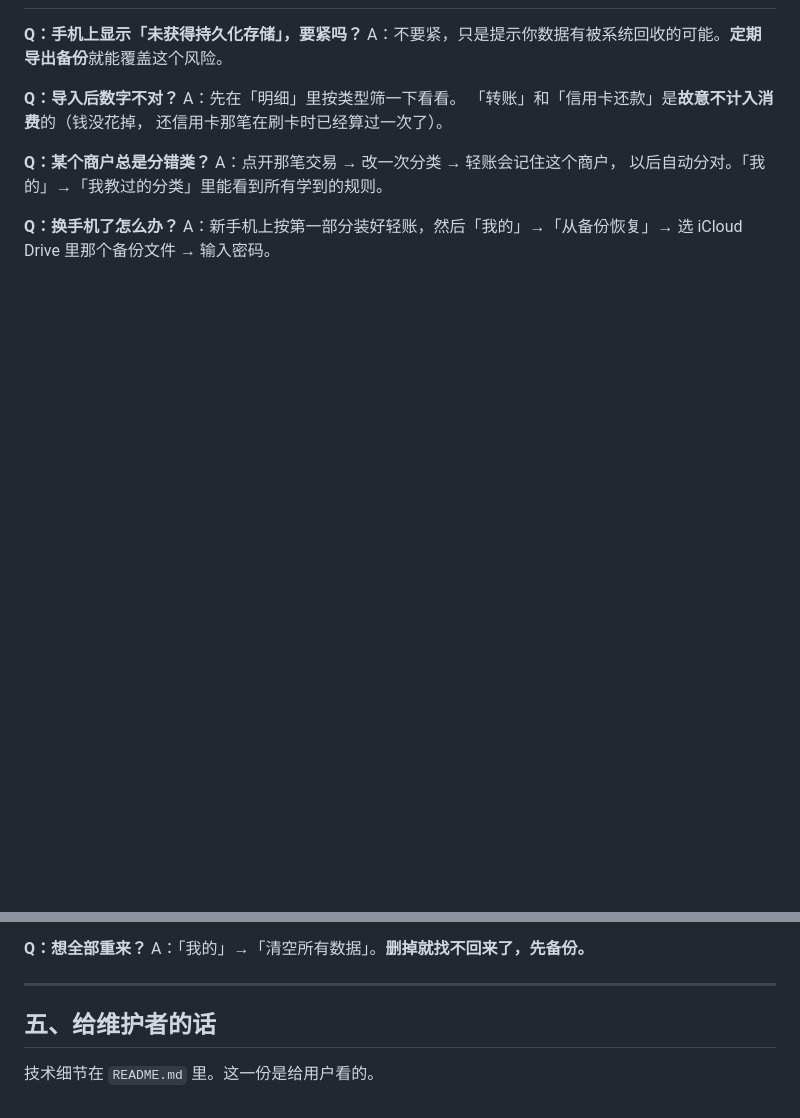
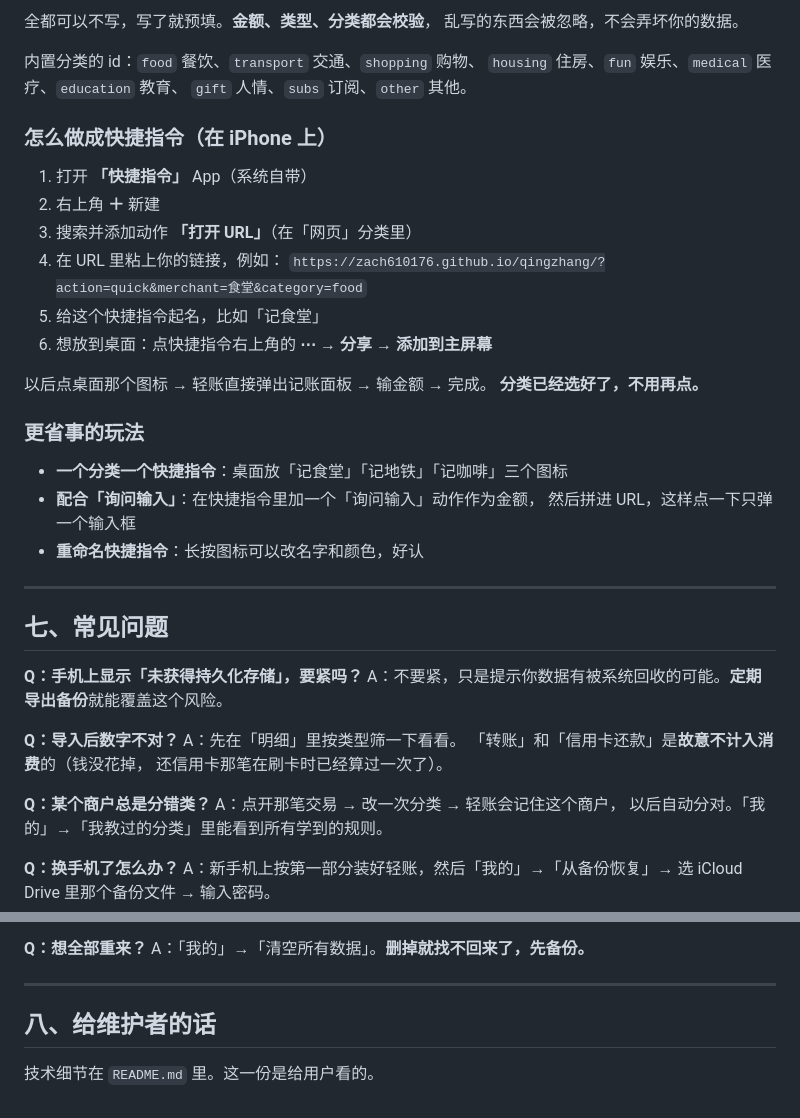
Before and after one commit to zach610176/qingzhang, a Markdown page: 使用说明.md, 2 parts joined by grey strips. GitHub-like rendering; blank space fills up the shorter version.

Commit message:
轻账：更新 使用说明.md

```diff
--- a/使用说明.md
+++ b/使用说明.md
@@ -128,3 +199,33 @@ iPhone 上做不到「每次花钱自动记账」（系统限制，任何 App
+全都可以不写，写了就预填。**金额、类型、分类都会校验**，
+乱写的东西会被忽略，不会弄坏你的数据。
+
+内置分类的 id：`food` 餐饮、`transport` 交通、`shopping` 购物、
+`housing` 住房、`fun` 娱乐、`medical` 医疗、`education` 教育、
+`gift` 人情、`subs` 订阅、`other` 其他。
+
+### 怎么做成快捷指令（在 iPhone 上）
+
+1. 打开 **「快捷指令」** App（系统自带）
+2. 右上角 **＋** 新建
+3. 搜索并添加动作 **「打开 URL」**（在「网页」分类里）
+4. 在 URL 里粘上你的链接，例如：
+   `https://zach610176.github.io/qingzhang/?action=quick&merchant=食堂&category=food`
+5. 给这个快捷指令起名，比如「记食堂」
+6. 想放到桌面：点快捷指令右上角的 **⋯** → **分享** → **添加到主屏幕**
+
+以后点桌面那个图标 → 轻账直接弹出记账面板 → 输金额 → 完成。
+**分类已经选好了，不用再点。**
+
+### 更省事的玩法
+
+- **一个分类一个快捷指令**：桌面放「记食堂」「记地铁」「记咖啡」三个图标
+- **配合「询问输入」**：在快捷指令里加一个「询问输入」动作作为金额，
+  然后拼进 URL，这样点一下只弹一个输入框
+- **重命名快捷指令**：长按图标可以改名字和颜色，好认
+
+---
+
+## 七、常见问题
 
 **Q：手机上显示「未获得持久化存储」，要紧吗？**
 A：不要紧，只是提示你数据有被系统回收的可能。**定期导出备份**就能覆盖这个风险。
@@ -147,6 +248,6 @@ A：「我的」→「清空所有数据」。**删掉就找不回来了，先
 
 ---
 
-## 五、给维护者的话
+## 八、给维护者的话
 
 技术细节在 `README.md` 里。这一份是给用户看的。
```
Also changed, not shown: other parts of 使用说明.md (+72 -1 lines).
